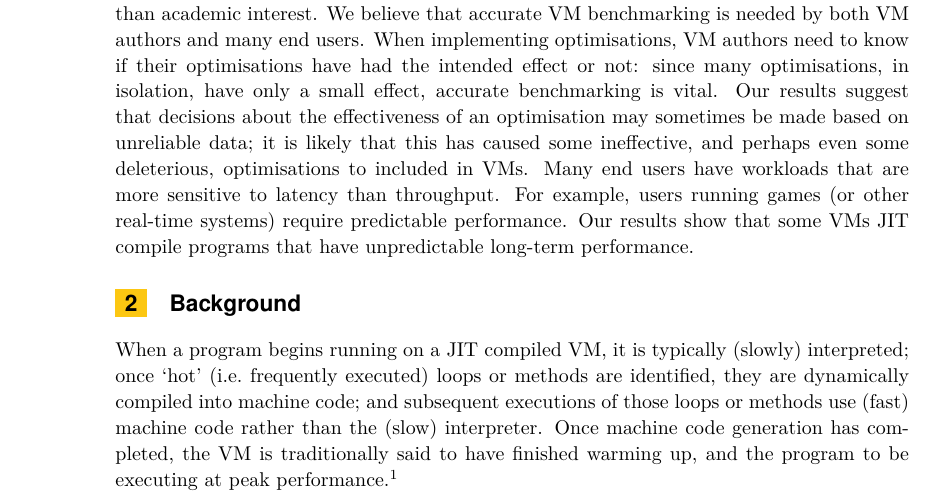
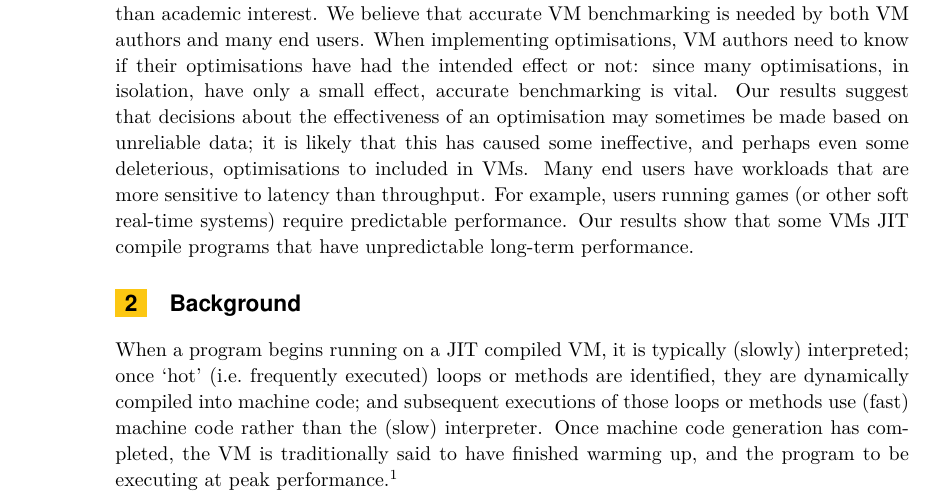
Before and after one commit to softdevteam/warmup_paper, a LaTeX paper (warmup.tex): part of page 2 of 14, cut so that both start at the same text. Compiled offline with pdfLaTeX.

Commit message:
say "soft real-time system"
to preempt the likely reviewer comment "hard real time systems shouldn't
be run on VMs anyway!"

```diff
--- a/warmup.tex
+++ b/warmup.tex
@@ -156,7 +156,7 @@ about the effectiveness of an optimisation may sometimes be made based on
 unreliable data; it is likely that this has caused some ineffective, and perhaps even some deleterious,
 optimisations to included in VMs. Many end users have workloads that are more
 sensitive to latency than throughput. For example, users running games (or other
-real-time systems) require predictable performance. Our results show that some
+soft real-time systems) require predictable performance. Our results show that some
 VMs JIT compile programs that have unpredictable long-term performance.
 
 %This paper's contributions are as follows:
```
